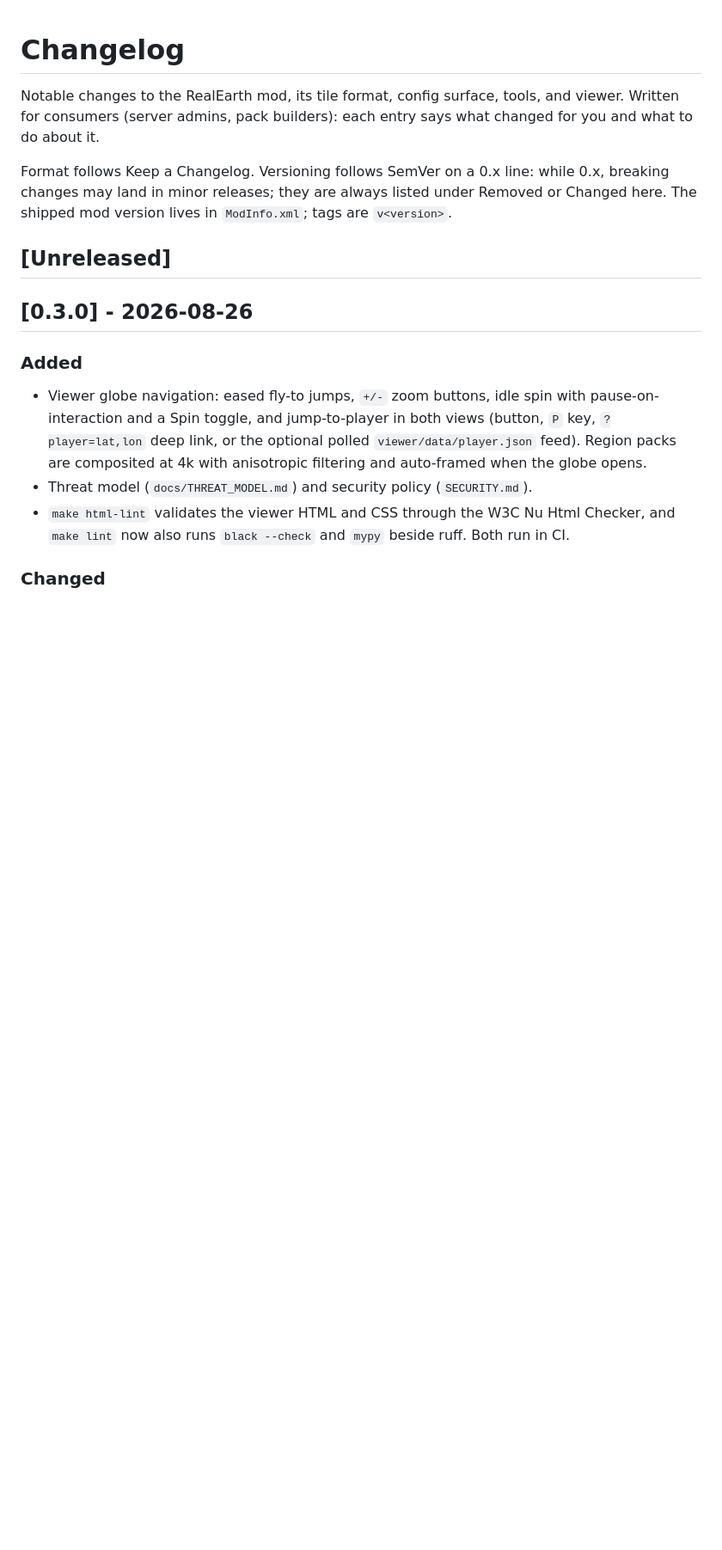
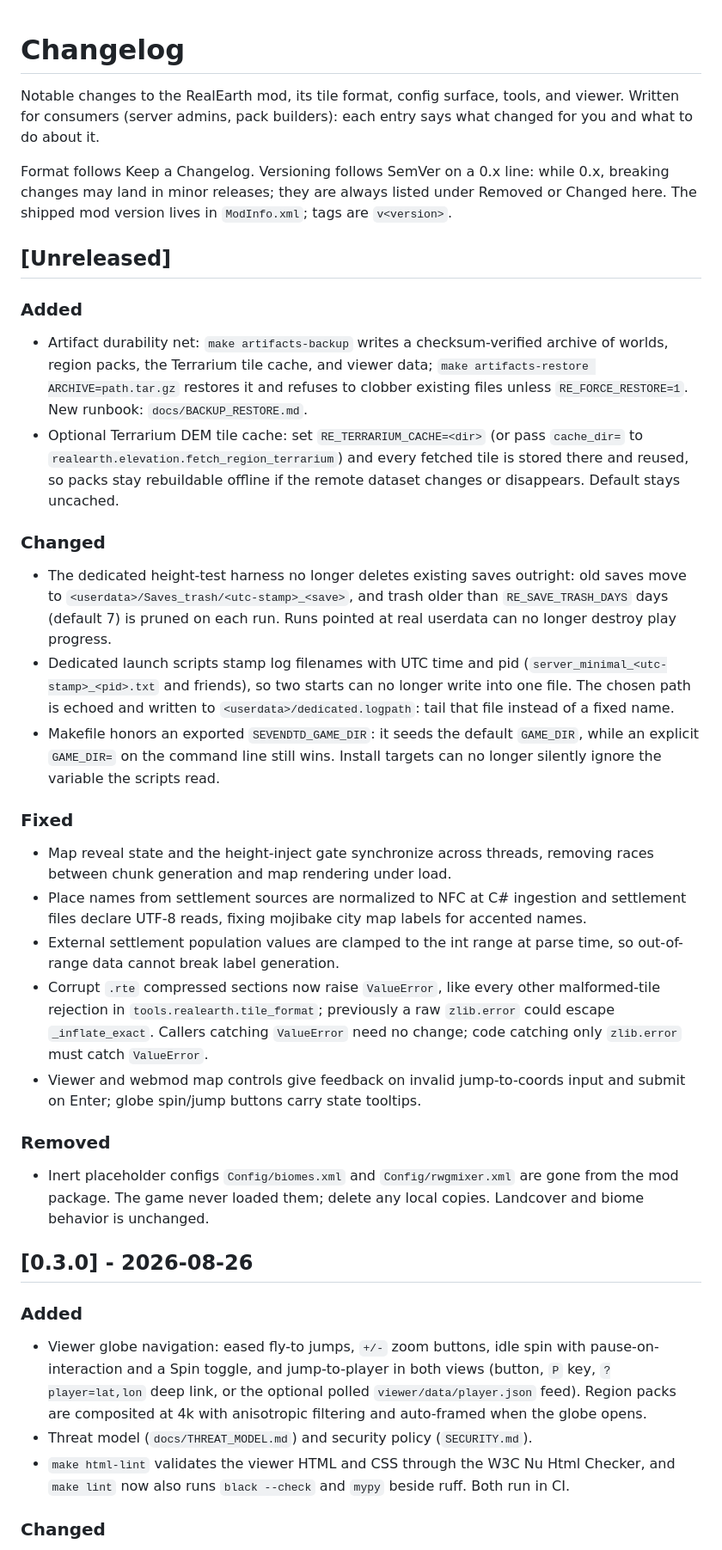
Before and after one commit to hordeforge/7dtd-realearth, a Markdown page: CHANGELOG.md, the part around the change. Shown at 86% size. Drawn GitHub-style; blank space fills up the shorter version.

Commit message:
docs: record post-0.3.0 fixes and additions under changelog Unreleased

```diff
--- a/CHANGELOG.md
+++ b/CHANGELOG.md
@@ -10,6 +10,54 @@ under Removed or Changed here. The shipped mod version lives in `ModInfo.xml`;
 tags are `v<version>`.
 
 ## [Unreleased]
+
+### Added
+
+- Artifact durability net: `make artifacts-backup` writes a checksum-verified
+  archive of worlds, region packs, the Terrarium tile cache, and viewer data;
+  `make artifacts-restore ARCHIVE=path.tar.gz` restores it and refuses to
+  clobber existing files unless `RE_FORCE_RESTORE=1`. New runbook:
+  `docs/BACKUP_RESTORE.md`.
+- Optional Terrarium DEM tile cache: set `RE_TERRARIUM_CACHE=<dir>` (or pass
+  `cache_dir=` to `realearth.elevation.fetch_region_terrarium`) and every
+  fetched tile is stored there and reused, so packs stay rebuildable offline
+  if the remote dataset changes or disappears. Default stays uncached.
+
+### Changed
+
+- The dedicated height-test harness no longer deletes existing saves outright:
+  old saves move to `<userdata>/Saves_trash/<utc-stamp>_<save>`, and trash
+  older than `RE_SAVE_TRASH_DAYS` days (default 7) is pruned on each run.
+  Runs pointed at real userdata can no longer destroy play progress.
+- Dedicated launch scripts stamp log filenames with UTC time and pid
+  (`server_minimal_<utc-stamp>_<pid>.txt` and friends), so two starts can no
+  longer write into one file. The chosen path is echoed and written to
+  `<userdata>/dedicated.logpath`: tail that file instead of a fixed name.
+- Makefile honors an exported `SEVENDTD_GAME_DIR`: it seeds the default
+  `GAME_DIR`, while an explicit `GAME_DIR=` on the command line still wins.
+  Install targets can no longer silently ignore the variable the scripts read.
+
+### Fixed
+
+- Map reveal state and the height-inject gate synchronize across threads,
+  removing races between chunk generation and map rendering under load.
+- Place names from settlement sources are normalized to NFC at C# ingestion
+  and settlement files declare UTF-8 reads, fixing mojibake city map labels
+  for accented names.
+- External settlement population values are clamped to the int range at parse
+  time, so out-of-range data cannot break label generation.
+- Corrupt `.rte` compressed sections now raise `ValueError`, like every other
+  malformed-tile rejection in `tools.realearth.tile_format`; previously a raw
+  `zlib.error` could escape `_inflate_exact`. Callers catching `ValueError`
+  need no change; code catching only `zlib.error` must catch `ValueError`.
+- Viewer and webmod map controls give feedback on invalid jump-to-coords
+  input and submit on Enter; globe spin/jump buttons carry state tooltips.
+
+### Removed
+
+- Inert placeholder configs `Config/biomes.xml` and `Config/rwgmixer.xml` are
+  gone from the mod package. The game never loaded them; delete any local
+  copies. Landcover and biome behavior is unchanged.
 
 ## [0.3.0] - 2026-08-26
 
```
